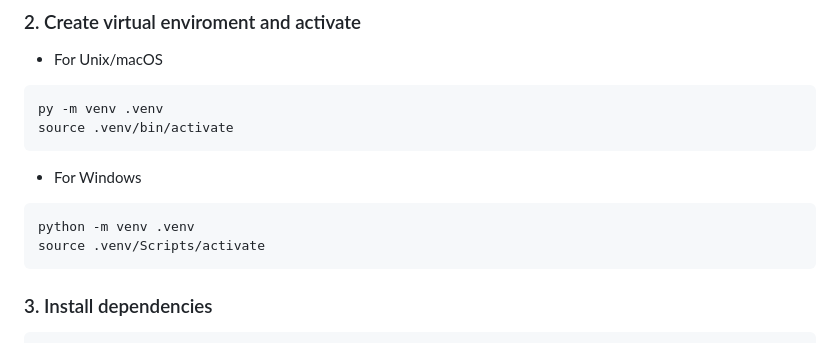
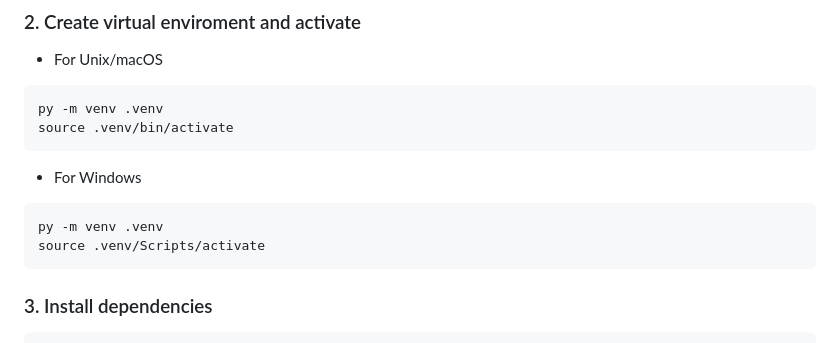
Before and after one commit to JimHok/FavLinks, a Markdown page: readme.md, the part around the change. Rendered like a GitHub page.

````diff
--- a/readme.md
+++ b/readme.md
@@ -29,7 +29,7 @@ source .venv/bin/activate
 - For Windows
 
 ```bash
-python -m venv .venv
+py -m venv .venv
 source .venv/Scripts/activate
 ```
 
````
